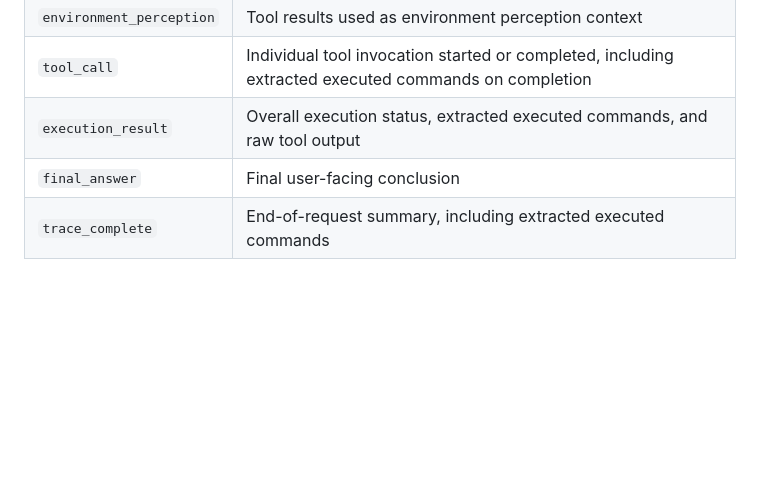
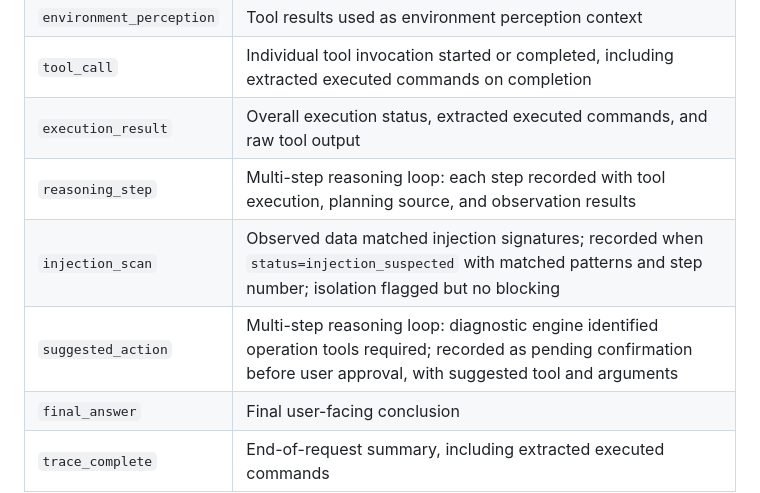
Before and after one commit to 1yby1/kylin-security-agent, a Markdown page: docs/audit-tracing.md, the part around the change. GitHub-like rendering; blank space fills up the shorter version.

Commit message:
docs: 审计追踪补充闭环新增的三个 stage
Co-Authored-By: Claude Opus 4.8 <noreply@anthropic.com>

```diff
--- a/docs/audit-tracing.md
+++ b/docs/audit-tracing.md
@@ -55,6 +55,9 @@ fail-closed (request errors out so an un-audited action is not executed) when
 | `environment_perception` | Tool results used as environment perception context |
 | `tool_call` | Individual tool invocation started or completed, including extracted executed commands on completion |
 | `execution_result` | Overall execution status, extracted executed commands, and raw tool output |
+| `reasoning_step` | Multi-step reasoning loop: each step recorded with tool execution, planning source, and observation results |
+| `injection_scan` | Observed data matched injection signatures; recorded when `status=injection_suspected` with matched patterns and step number; isolation flagged but no blocking |
+| `suggested_action` | Multi-step reasoning loop: diagnostic engine identified operation tools required; recorded as pending confirmation before user approval, with suggested tool and arguments |
 | `final_answer` | Final user-facing conclusion |
 | `trace_complete` | End-of-request summary, including extracted executed commands |
 
```
